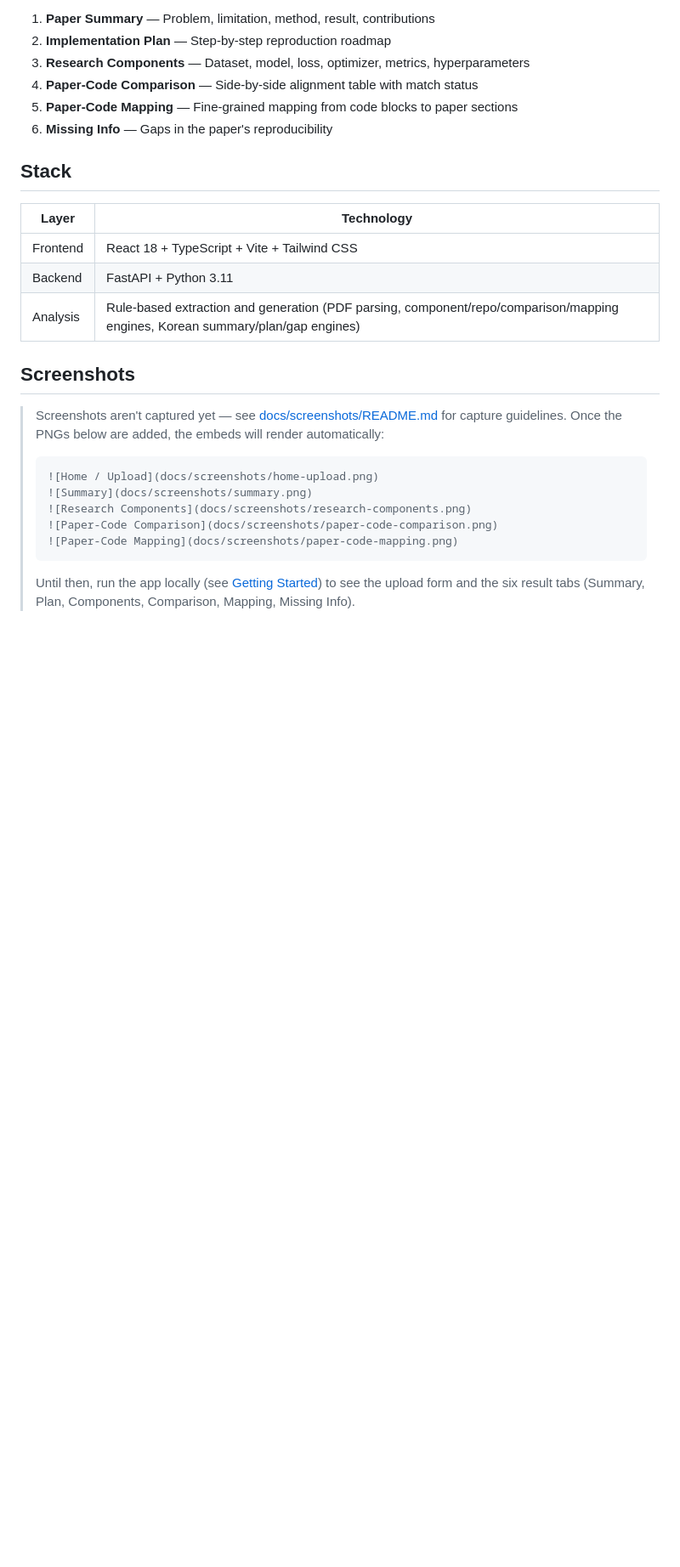
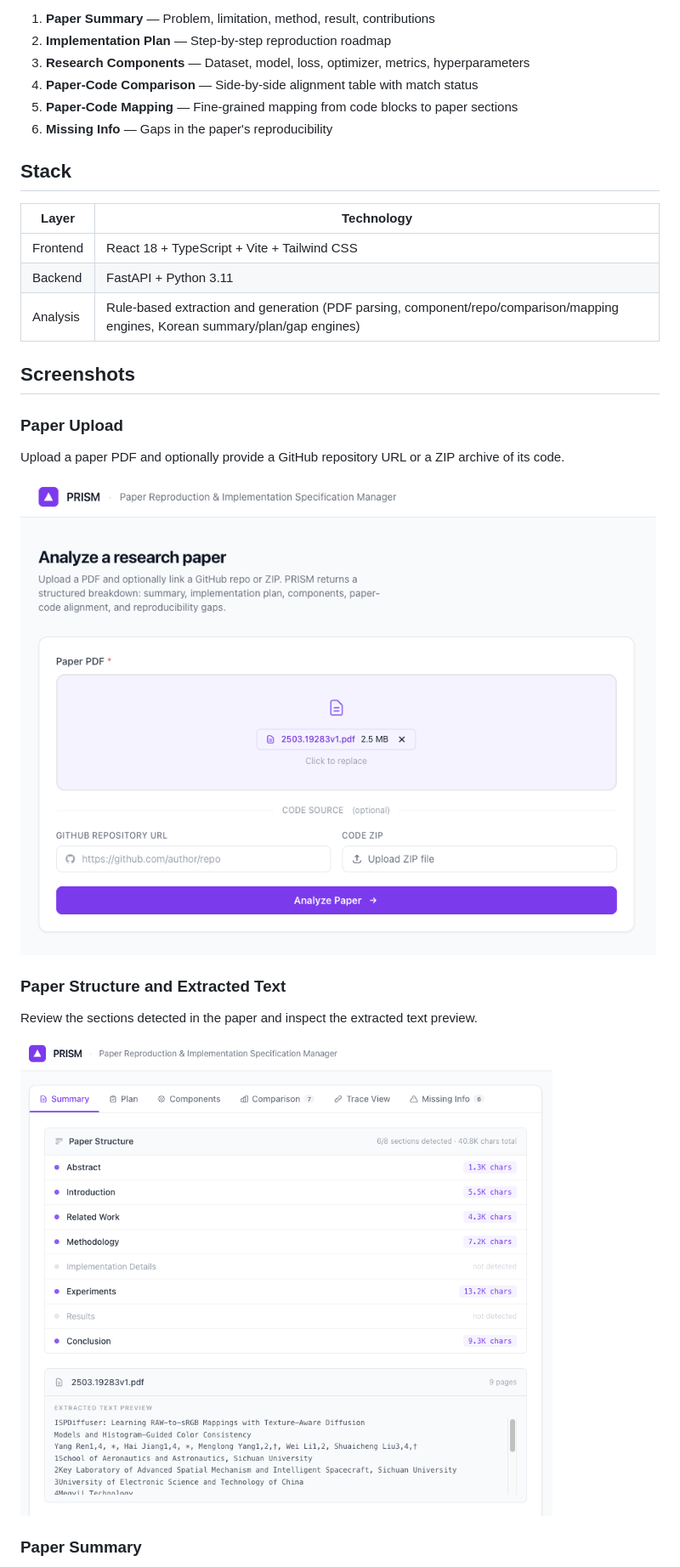
Before and after one commit to zohijin-k/prism, a Markdown page: README.md, the part around one of its changes. Shown at 85% size. Rendered like a GitHub page; pictures changed too: docs/screenshots/01.png (added), docs/screenshots/02.png (added); blank space fills up the shorter version.

````diff
--- a/README.md
+++ b/README.md
@@ -23,16 +23,17 @@ PRISM is a web service that analyzes a research paper PDF alongside optional Git
 
 ## Screenshots
 
-> Screenshots aren't captured yet — see [docs/screenshots/README.md](docs/screenshots/README.md)
-> for capture guidelines. Once the PNGs below are added, the embeds will render automatically:
->
-> ```markdown
-> ![Home / Upload](docs/screenshots/home-upload.png)
-> ![Summary](docs/screenshots/summary.png)
-> ![Research Components](docs/screenshots/research-components.png)
-> ![Paper-Code Comparison](docs/screenshots/paper-code-comparison.png)
-> ![Paper-Code Mapping](docs/screenshots/paper-code-mapping.png)
-> ```
->
-> Until then, run the app locally (see [Getting Started](#getting-started)) to see the upload
-> form and the six result tabs (Summary, Plan, Components, Comparison, Mapping, Missing Info).
+### Paper Upload
+
+Upload a paper PDF and optionally provide a GitHub repository URL or a ZIP archive of its code.
+
+![PRISM paper upload form](docs/screenshots/01.png)
+
+### Paper Structure and Extracted Text
+
+Review the sections detected in the paper and inspect the extracted text preview.
+
+![Detected paper sections and extracted text preview](docs/screenshots/02.png)
+
+### Paper Summary
+
````
Also changed, not shown: other parts of README.md (+9 -0 lines), docs/screenshots/03.png (added), docs/screenshots/04.png (added), 1 other file.
